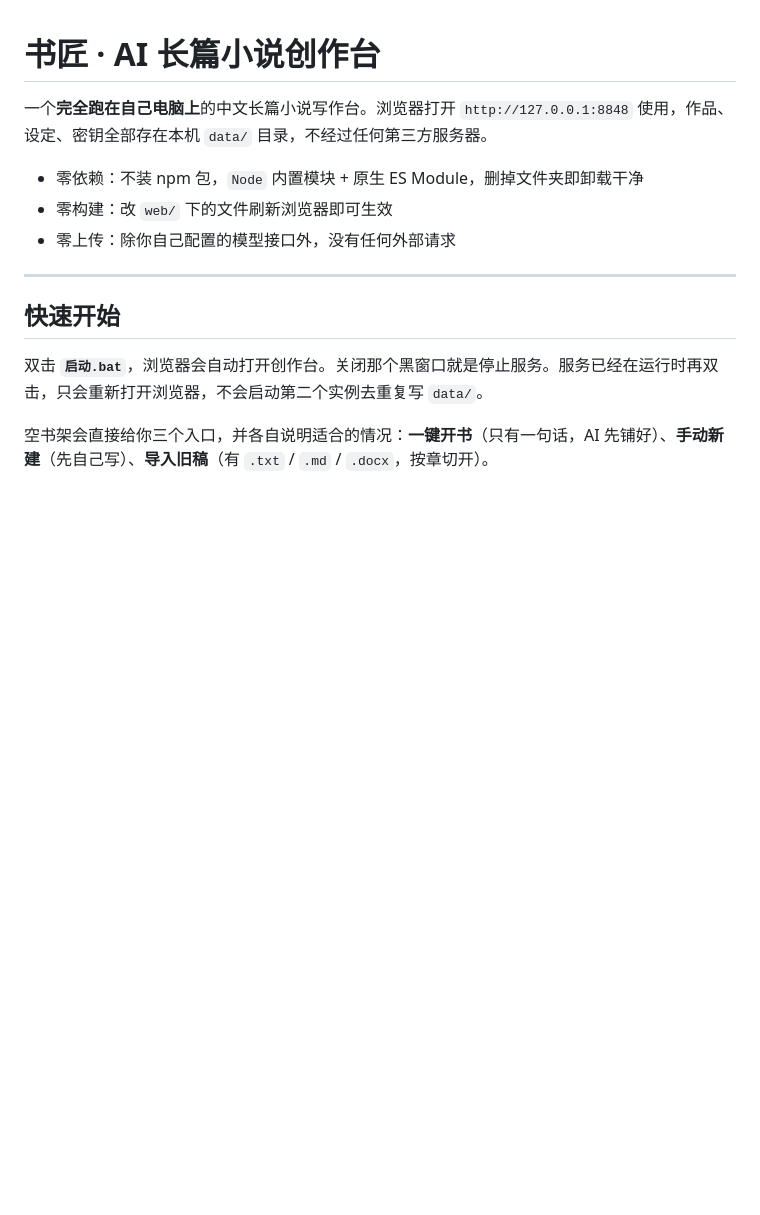
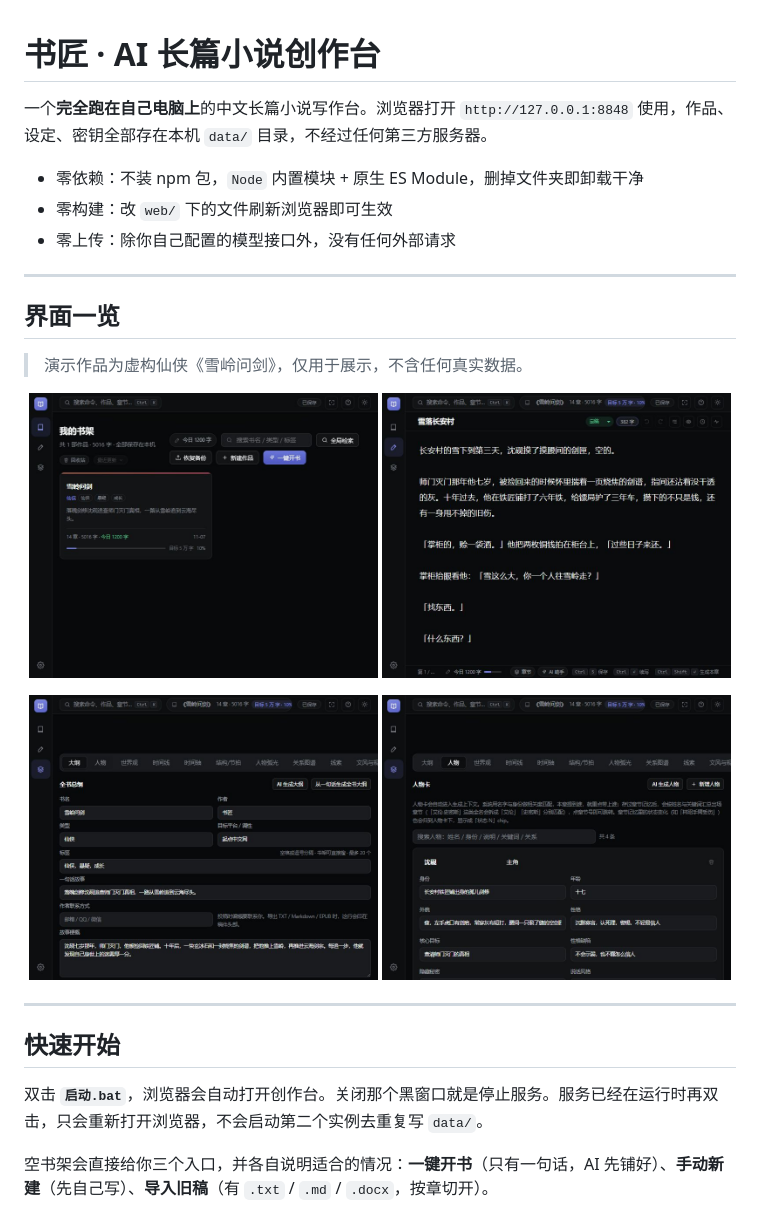
Before and after one commit to MistHowlJade/shujiang, a Markdown page: README.md, the part around the change. Rendered like a GitHub page; pictures changed too: docs/screenshots/bible-overview.jpeg (added), docs/screenshots/characters.jpeg (added), docs/screenshots/shelf.jpeg (added); blank space fills up the shorter version.

Commit message:
docs：README 加四张界面截图（书架/工作台/设定库），随仓库提交

```diff
--- a/README.md
+++ b/README.md
@@ -5,6 +5,21 @@
 - 零依赖：不装 npm 包，`Node` 内置模块 + 原生 ES Module，删掉文件夹即卸载干净
 - 零构建：改 `web/` 下的文件刷新浏览器即可生效
 - 零上传：除你自己配置的模型接口外，没有任何外部请求
+
+---
+
+## 界面一览
+
+> 演示作品为虚构仙侠《雪岭问剑》，仅用于展示，不含任何真实数据。
+
+<p align="center">
+  <img src="docs/screenshots/shelf.jpeg" alt="书架：作品卡片、日更进度与全书目标" width="49%">
+  <img src="docs/screenshots/studio.jpeg" alt="工作台：正文编辑、字数与章节目标" width="49%">
+</p>
+<p align="center">
+  <img src="docs/screenshots/bible-overview.jpeg" alt="设定库·大纲：全书控制、一句话故事与梗概" width="49%">
+  <img src="docs/screenshots/characters.jpeg" alt="设定库·人物：人物卡与关系" width="49%">
+</p>
 
 ---
 
```
